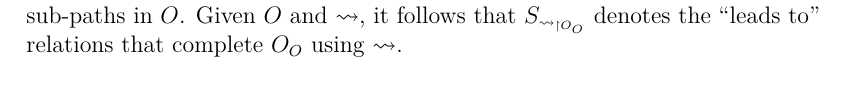
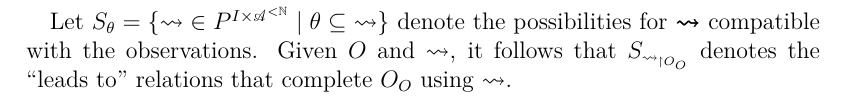
Before and after one commit to oliviercailloux/simple-models-dp, a LaTeX paper (simple.tex): part of page 9 of 36 before the commit and part of page 11 of 36 after it, cut at the place of the change. Compiled offline with pdfLaTeX; a LaTeX package or settings file that is missing is left out.

```diff
--- a/simple.tex
+++ b/simple.tex
@@ -319,6 +307,8 @@
 \begin{remark}
   The claim “For each glass, it will not break on a monday or not break on a tuesday, whatever happens to it.” is not falsifiable. But one can make it stronger and falsify it, by giving a general theory of how glasses break, proving that it holds, and that it is not compatible with the claim. I should think about this.
 \end{remark}
+Let $S_θ = \set{{\allleadstog} \in \allleadstos \suchthat θ \subseteq {\allleadstog}}$ denote the possibilities for $\allleadsto$ compatible with the observations.
+Given $O$ and ${\allleadstog}$, it follows that $S_{\restr{\allleadstog}{O_O}}$ denotes the “leads to” relations that complete $O_O$ using $\allleadstog$.
 \begin{remark}
   To be falsifiable, I need each time I exclude some relation $R$ to also exclude a subset $Cbar$ such that some $O \subseteq R$ satisfies $S_O$ is entirely in $Cbar$.
 \end{remark}
```
Also changed, not shown: simple.tex (12 more changed lines).
